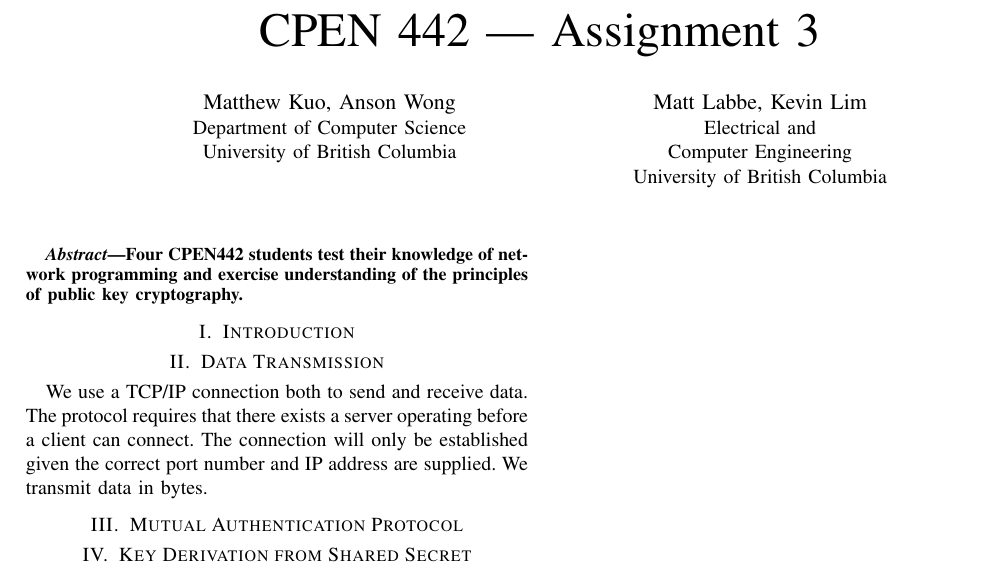
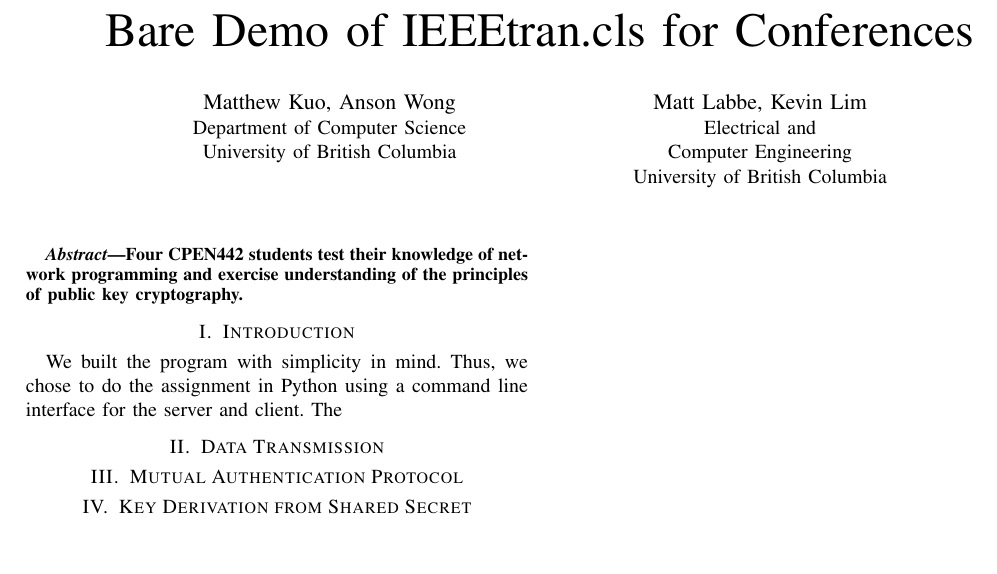
Before and after one commit to jat023/cpen442-a3, a LaTeX paper (writeup.tex): part of the page, cut at the place of the change, the shorter picture padded with empty space. Compiled offline with pdfLaTeX.

Commit message:
Revert "Wrote Data Transmission section"
This reverts commit 0cc5057e6c2b4953ca444919c18d8431811f08d1.

```diff
--- a/writeup.tex
+++ b/writeup.tex
@@ -8,7 +8,7 @@
 
 \begin{document}
 
-\title{CPEN 442 --- Assignment 3}
+\title{Bare Demo of IEEEtran.cls for Conferences}
 
 
 % author names and affiliations
@@ -40,10 +40,10 @@
 
 \section{Introduction}
 % no \IEEEPARstart
-% We built the program with simplicity in mind. Thus, we chose to do the assignment in Python using a command line interface for the server and client. The
+We built the program with simplicity in mind. Thus, we chose to do the assignment in Python using a command line interface for the server and client. The
 
 \section{Data Transmission}
-We use a TCP/IP connection both to send and receive data. The protocol requires that there exists a server operating before a client can connect. The connection will only be established given the correct port number and IP address are supplied. We transmit data in bytes.
+
 \section{Mutual Authentication Protocol}
 \section{Key Derivation from Shared Secret}
 \section{Production Parameters}
```
